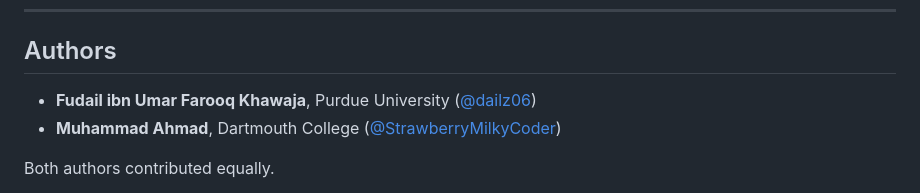
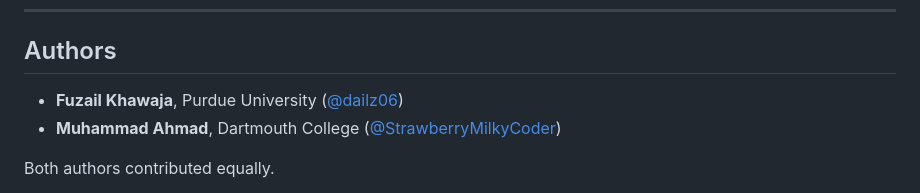
Before and after one commit to dailz06/Project-EMET, a Markdown page: README.md, the part around the change. GitHub-like rendering.

Commit message:
Revised README

```diff
--- a/README.md
+++ b/README.md
@@ -16,7 +16,7 @@ below is checked against that ground truth.
 
 ## Authors
 
-- **Fudail ibn Umar Farooq Khawaja**, Purdue University ([@dailz06](https://github.com/dailz06))
+- **Fuzail Khawaja**, Purdue University ([@dailz06](https://github.com/dailz06))
 - **Muhammad Ahmad**, Dartmouth College ([@StrawberryMilkyCoder](https://github.com/StrawberryMilkyCoder))
 
 Both authors contributed equally.
```
